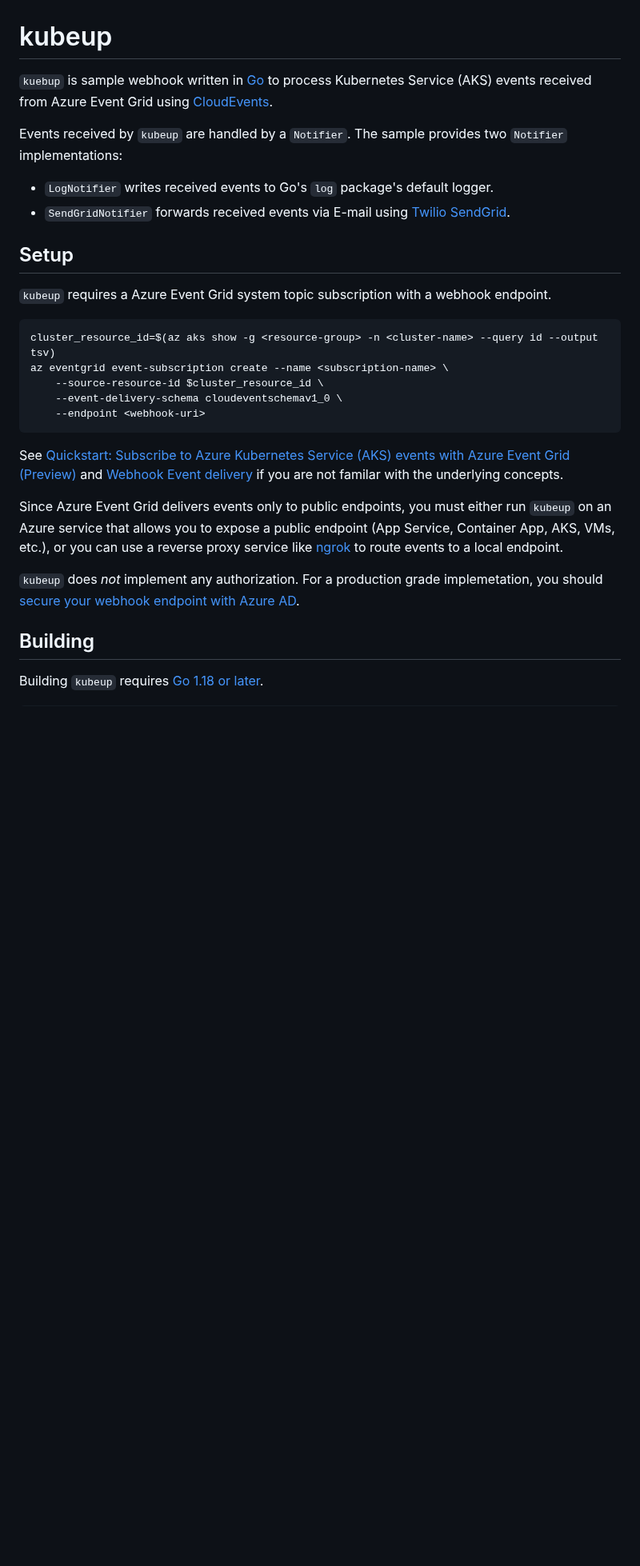
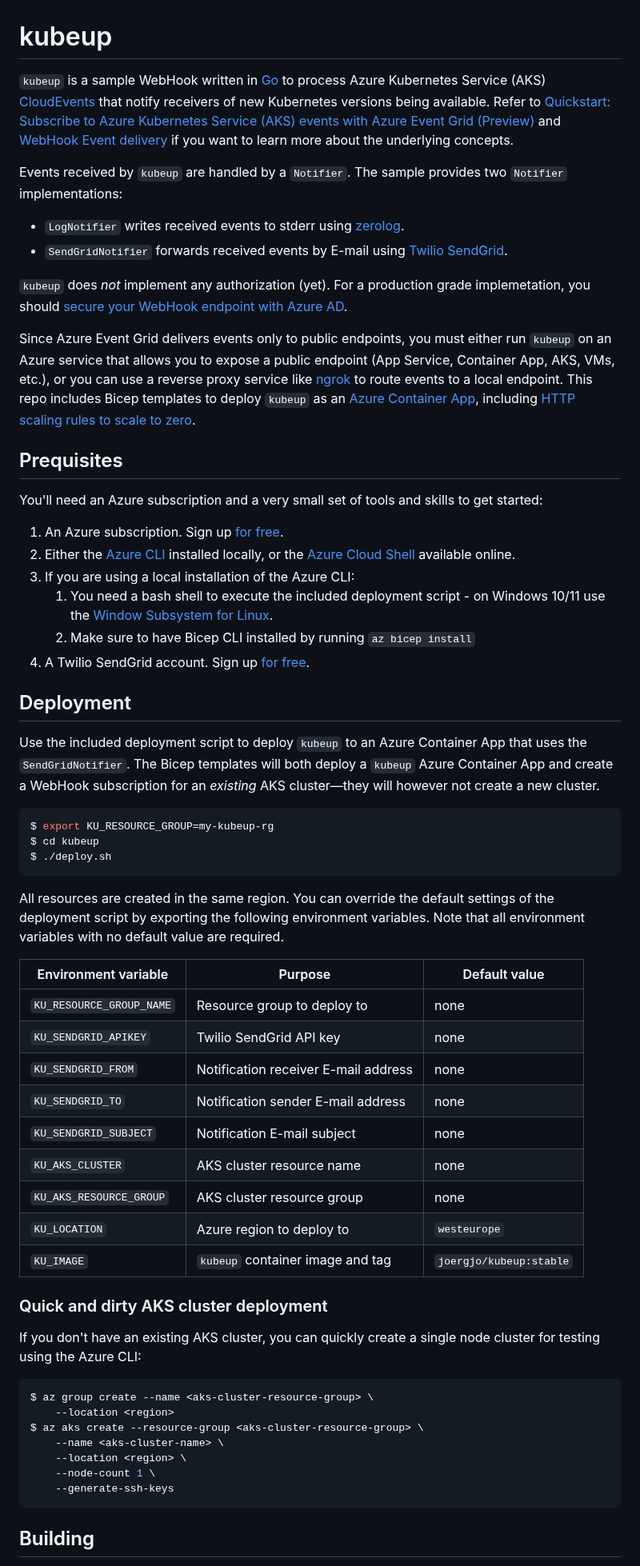
Before and after one commit to joergjo/kubeup, a Markdown page: README.md, the part around one of its changes. Shown at 80% size. Rendered like a GitHub page; blank space fills up the shorter version.

Commit message:
refactor: deployment artifacts

````diff
--- a/README.md
+++ b/README.md
@@ -1,29 +1,66 @@
 # kubeup
 
-`kuebup` is sample webhook written in [Go](https://go.dev) to process Kubernetes Service (AKS) events received from Azure Event Grid using [CloudEvents](https://cloudevents.io).
+`kubeup` is a sample WebHook written in [Go](https://go.dev) to process Azure Kubernetes Service (AKS) [CloudEvents](https://cloudevents.io) that notify receivers of new Kubernetes versions being available. Refer to [Quickstart: Subscribe to Azure Kubernetes Service (AKS) events with Azure Event Grid (Preview)](https://docs.microsoft.com/en-us/azure/aks/quickstart-event-grid) and [WebHook Event delivery](https://docs.microsoft.com/en-us/azure/event-grid/webhook-event-delivery) if you want to learn more about the underlying concepts.
 
 Events received by `kubeup` are handled by a `Notifier`. The sample provides two `Notifier` implementations:
-- `LogNotifier` writes received events to Go's `log` package's default logger.
-- `SendGridNotifier` forwards received events via E-mail using [Twilio SendGrid](https://sendgrid.com).
 
-## Setup
+- `LogNotifier` writes received events to stderr using [zerolog](github.com/rs/zerolog).
+- `SendGridNotifier` forwards received events by E-mail using [Twilio SendGrid](https://sendgrid.com).
 
-`kubeup` requires a Azure Event Grid system topic subscription with a webhook endpoint.
+`kubeup` does _not_ implement any authorization (yet). For a production grade implemetation, you should [secure your WebHook endpoint with Azure AD](https://docs.microsoft.com/en-us/azure/event-grid/secure-webhook-delivery).
 
-```
-cluster_resource_id=$(az aks show -g <resource-group> -n <cluster-name> --query id --output tsv)
-az eventgrid event-subscription create --name <subscription-name> \
-    --source-resource-id $cluster_resource_id \
-    --event-delivery-schema cloudeventschemav1_0 \
-    --endpoint <webhook-uri>
+Since Azure Event Grid delivers events only to public endpoints, you must either run `kubeup` on an Azure service that allows you to expose a public endpoint (App Service, Container App, AKS, VMs, etc.), or you can use a reverse proxy service like [ngrok](https://ngrok.com) to route events to a local endpoint. This repo includes Bicep templates to deploy `kubeup` as an [Azure Container App](https://docs.microsoft.com/en-us/azure/container-apps/overview), including [HTTP scaling rules to scale to zero](https://docs.microsoft.com/en-us/azure/container-apps/scale-app).
+
+## Prequisites
+
+You'll need an Azure subscription and a very small set of tools and skills to get started:
+
+1. An Azure subscription. Sign up [for free](https://azure.microsoft.com/free/).
+2. Either the [Azure CLI](https://docs.microsoft.com/cli/azure/install-azure-cli) installed locally, or the [Azure Cloud Shell](https://shell.azure.com) available online.
+3. If you are using a local installation of the Azure CLI:
+   1. You need a bash shell to execute the included deployment script - on Windows 10/11 use the [Window Subsystem for Linux](https://docs.microsoft.com/en-us/windows/wsl/install).
+   2. Make sure to have Bicep CLI installed by running `az bicep install`
+4. A Twilio SendGrid account. Sign up [for free](https://sendgrid.com/pricing/).
+
+## Deployment
+
+Use the included deployment script to deploy `kubeup` to an Azure Container App that uses the `SendGridNotifier`. The Bicep templates will both deploy a `kubeup` Azure Container App and create a WebHook subscription for an _existing_ AKS cluster&mdash;they will however not create a new cluster.
+
+```bash
+$ export KU_RESOURCE_GROUP=my-kubeup-rg
+$ cd kubeup
+$ ./deploy.sh
 ```
 
-See [Quickstart: Subscribe to Azure Kubernetes Service (AKS) events with Azure Event Grid (Preview)](https://docs.microsoft.com/en-us/azure/aks/quickstart-event-grid) and [Webhook Event delivery](https://docs.microsoft.com/en-us/azure/event-grid/webhook-event-delivery) if you are not familar with the underlying concepts.
+All resources are created in the same region. You can override the default settings
+of the deployment script by exporting the following environment variables. Note that all
+environment variables with no default value are required.
 
-Since Azure Event Grid delivers events only to public endpoints, you must either run `kubeup` on an Azure service that allows you to expose a public endpoint (App Service, Container App, AKS, VMs, etc.), or you can use a reverse proxy service like [ngrok](https://ngrok.com) to route events to a local endpoint.
+| Environment variable     | Purpose                              | Default value           |
+| ------------------------ | ------------------------------------ | ----------------------- |
+| `KU_RESOURCE_GROUP_NAME` | Resource group to deploy to          | none                    |
+| `KU_SENDGRID_APIKEY`     | Twilio SendGrid API key              | none                    |
+| `KU_SENDGRID_FROM`       | Notification receiver E-mail address | none                    |
+| `KU_SENDGRID_TO`         | Notification sender E-mail address   | none                    |
+| `KU_SENDGRID_SUBJECT`    | Notification E-mail subject          | none                    |
+| `KU_AKS_CLUSTER`         | AKS cluster resource name            | none                    |
+| `KU_AKS_RESOURCE_GROUP`  | AKS cluster resource group           | none                    |
+| `KU_LOCATION`            | Azure region to deploy to            | `westeurope`            |
+| `KU_IMAGE`               | `kubeup` container image and tag     | `joergjo/kubeup:stable` |
 
-`kubeup` does _not_ implement any authorization. For a production grade implemetation, you should [secure your webhook endpoint with Azure AD](https://docs.microsoft.com/en-us/azure/event-grid/secure-webhook-delivery).
+### Quick and dirty AKS cluster deployment
+
+If you don't have an existing AKS cluster, you can quickly create a single node cluster for testing using the Azure CLI:
+
+```bash
+$ az group create --name <aks-cluster-resource-group> \
+    --location <region>
+$ az aks create --resource-group <aks-cluster-resource-group> \
+    --name <aks-cluster-name> \
+    --location <region> \
+    --node-count 1 \
+    --generate-ssh-keys
+```
 
 ## Building
-Building `kubeup` requires [Go 1.18 or later](https://go.dev/dl/).
 
````
Also changed, not shown: other parts of README.md (+43 -5 lines), media/postman.png (added), 5 other files.
